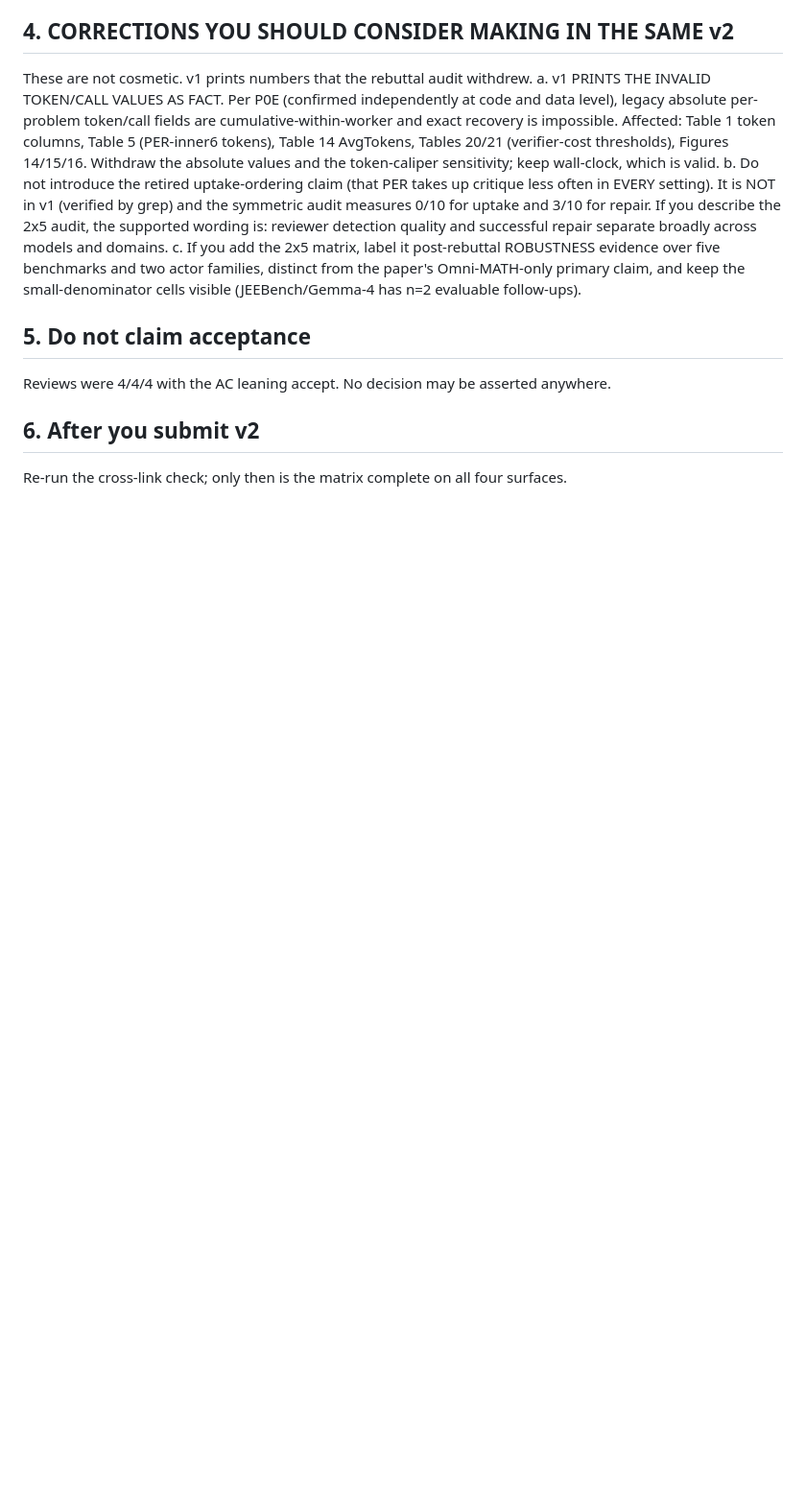
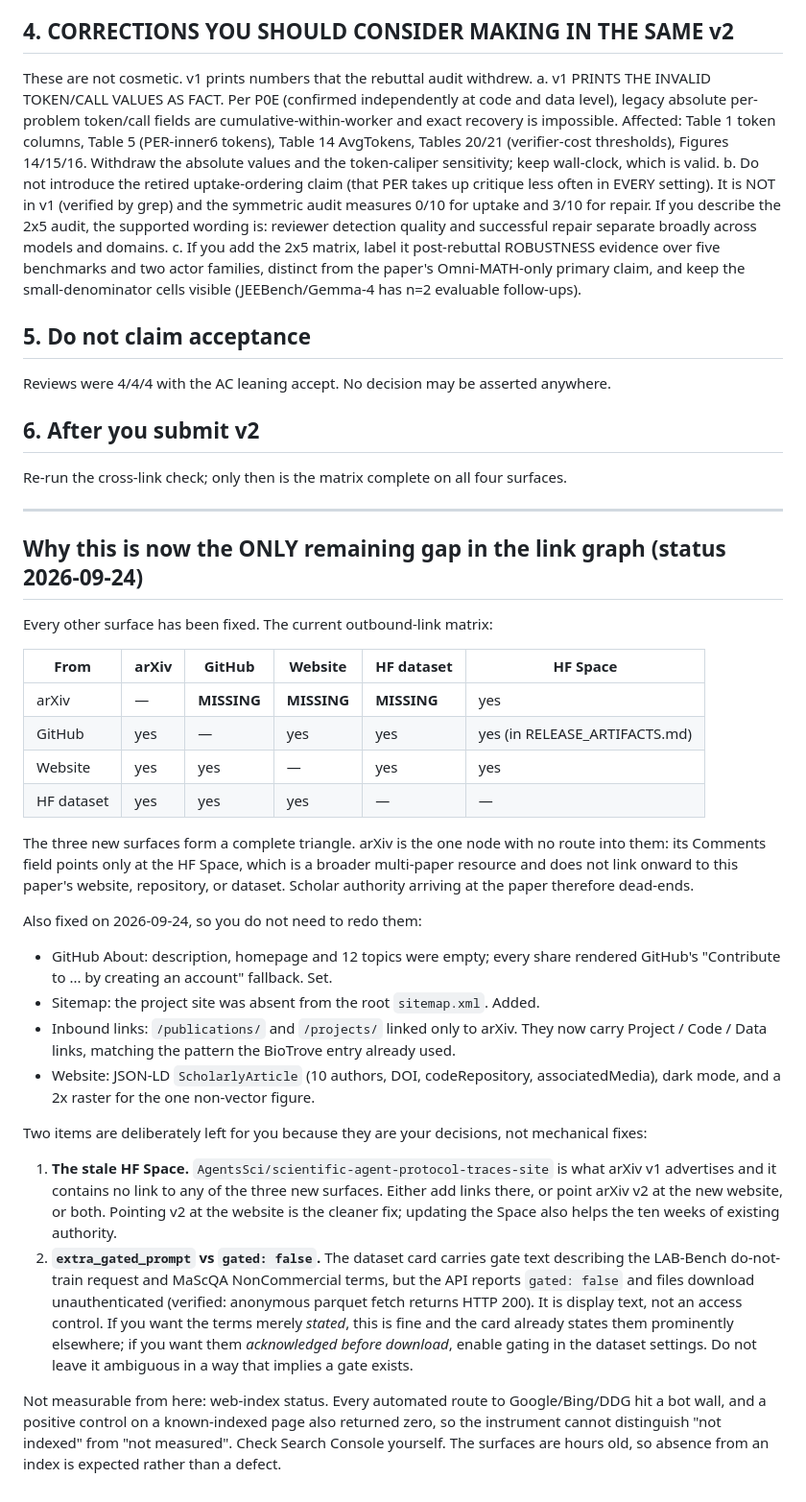
Before and after one commit to ChihHsuan-Yang/NeurIPS26_Precise-but-Uncoupled, a Markdown page: docs/ARXIV_UPDATE_INSTRUCTIONS.md, the part around the change. Shown at 96% size. GitHub-like rendering; blank space fills up the shorter version.

Commit message:
Record link-graph status and the two open author decisions
arXiv is now the only node with no route into the website, repo or dataset;
the other three surfaces form a complete triangle. Documents what was fixed
(GitHub About fields, sitemap entry, inbound links from the personal site,
JSON-LD, dark mode, 2x raster) and the two items left as author decisions: the
stale HF Space that arXiv v1 advertises, and extra_gated_prompt present while
the API reports gated:false and files download unauthenticated.

Also records that web-index status is unmeasured, not absent: every automated
search route hit a bot wall and the positive control returned zero too, so the
instrument cannot tell the two apart.

Co-Authored-By: Claude Opus 5 (1M context) <noreply@anthropic.com>

```diff
--- a/docs/ARXIV_UPDATE_INSTRUCTIONS.md
+++ b/docs/ARXIV_UPDATE_INSTRUCTIONS.md
@@ -56,3 +56,55 @@ Reviews were 4/4/4 with the AC leaning accept. No decision may be asserted anywh
 
 ## 6. After you submit v2
 Re-run the cross-link check; only then is the matrix complete on all four surfaces.
+
+---
+
+## Why this is now the ONLY remaining gap in the link graph (status 2026-09-24)
+
+Every other surface has been fixed. The current outbound-link matrix:
+
+| From | arXiv | GitHub | Website | HF dataset | HF Space |
+|---|---|---|---|---|---|
+| arXiv        | — | **MISSING** | **MISSING** | **MISSING** | yes |
+| GitHub       | yes | — | yes | yes | yes (in RELEASE_ARTIFACTS.md) |
+| Website      | yes | yes | — | yes | yes |
+| HF dataset   | yes | yes | yes | — | — |
+
+The three new surfaces form a complete triangle. arXiv is the one node with no
+route into them: its Comments field points only at the HF Space, which is a
+broader multi-paper resource and does not link onward to this paper's website,
+repository, or dataset. Scholar authority arriving at the paper therefore
+dead-ends.
+
+Also fixed on 2026-09-24, so you do not need to redo them:
+* GitHub About: description, homepage and 12 topics were empty; every share
+  rendered GitHub's "Contribute to ... by creating an account" fallback. Set.
+* Sitemap: the project site was absent from the root `sitemap.xml`. Added.
+* Inbound links: `/publications/` and `/projects/` linked only to arXiv. They
+  now carry Project / Code / Data links, matching the pattern the BioTrove
+  entry already used.
+* Website: JSON-LD `ScholarlyArticle` (10 authors, DOI, codeRepository,
+  associatedMedia), dark mode, and a 2x raster for the one non-vector figure.
+
+Two items are deliberately left for you because they are your decisions, not
+mechanical fixes:
+
+1. **The stale HF Space.** `AgentsSci/scientific-agent-protocol-traces-site` is
+   what arXiv v1 advertises and it contains no link to any of the three new
+   surfaces. Either add links there, or point arXiv v2 at the new website, or
+   both. Pointing v2 at the website is the cleaner fix; updating the Space also
+   helps the ten weeks of existing authority.
+2. **`extra_gated_prompt` vs `gated: false`.** The dataset card carries gate
+   text describing the LAB-Bench do-not-train request and MaScQA NonCommercial
+   terms, but the API reports `gated: false` and files download unauthenticated
+   (verified: anonymous parquet fetch returns HTTP 200). It is display text, not
+   an access control. If you want the terms merely *stated*, this is fine and
+   the card already states them prominently elsewhere; if you want them
+   *acknowledged before download*, enable gating in the dataset settings. Do
+   not leave it ambiguous in a way that implies a gate exists.
+
+Not measurable from here: web-index status. Every automated route to
+Google/Bing/DDG hit a bot wall, and a positive control on a known-indexed page
+also returned zero, so the instrument cannot distinguish "not indexed" from
+"not measured". Check Search Console yourself. The surfaces are hours old, so
+absence from an index is expected rather than a defect.
```
